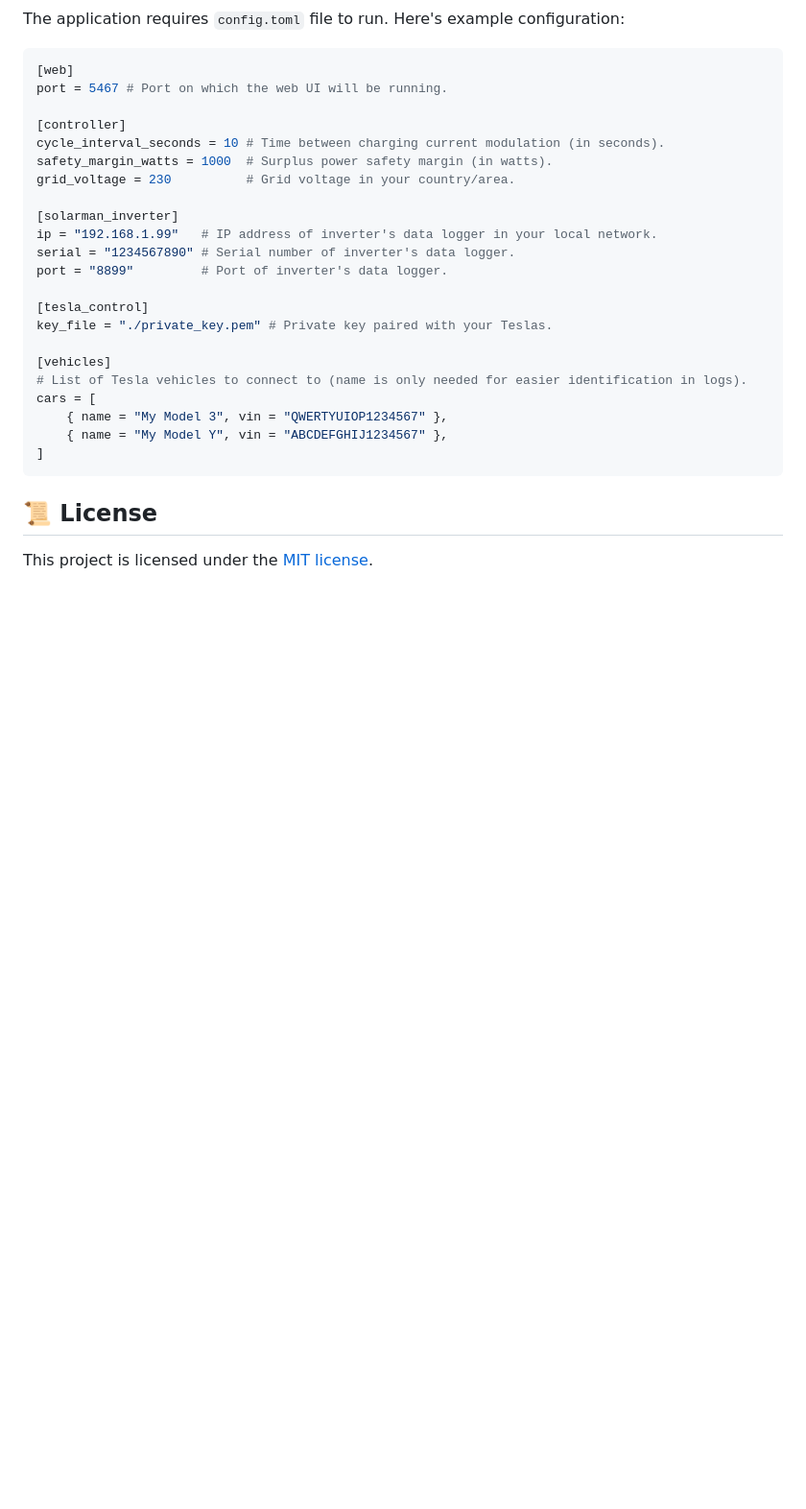
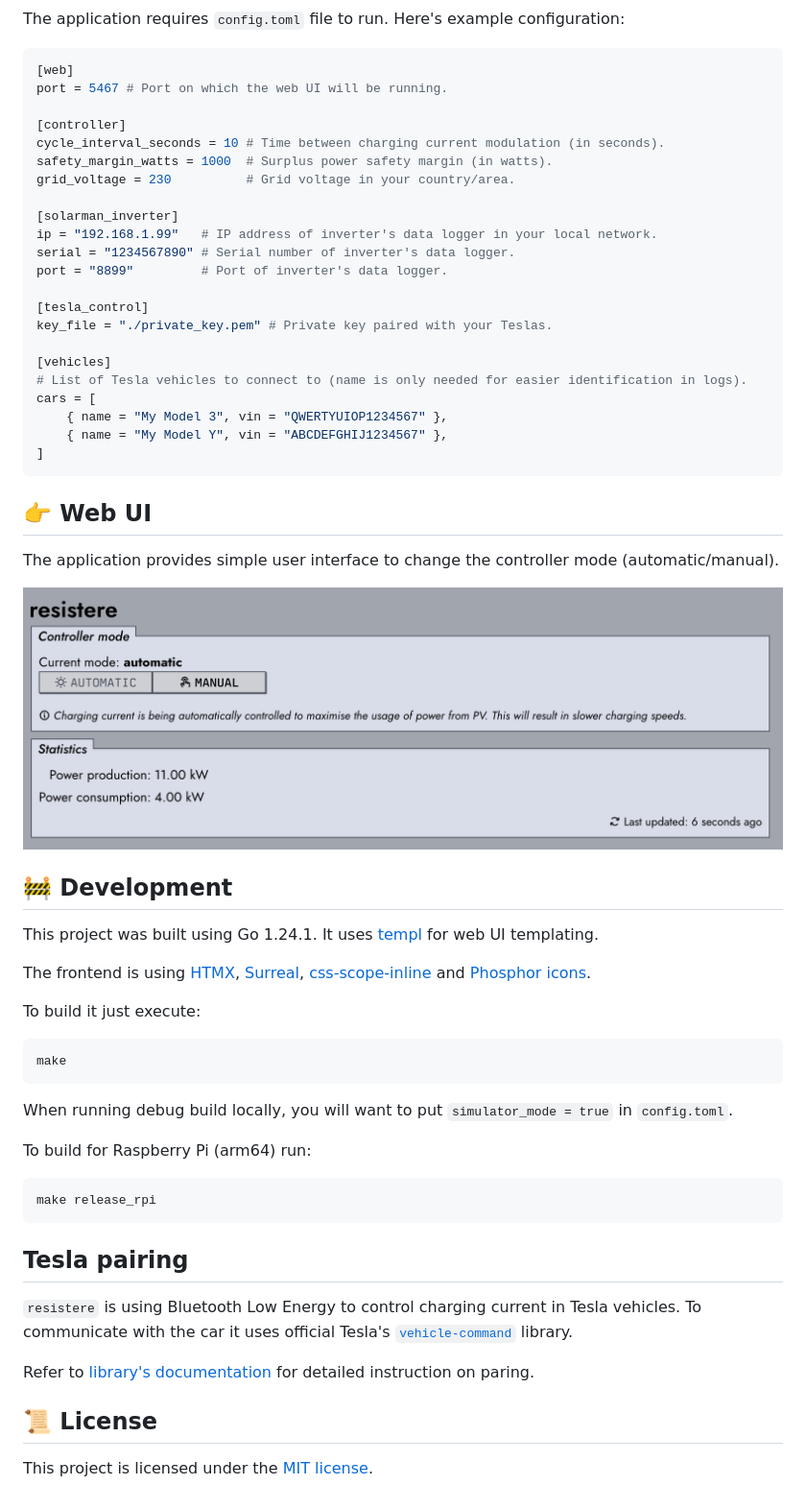
Before and after one commit to Deseteral/resistere, a Markdown page: README.md, the part around one of its changes. Shown at 96% size. Drawn GitHub-style; pictures changed too: resources/webui_screenshot.png (added); blank space fills up the shorter version.

Commit message:
More work on readme

````diff
--- a/README.md
+++ b/README.md
@@ -107,6 +115,38 @@ cars = [
 ]
 ```
 
+## 👉 Web UI
+
+The application provides simple user interface to change the controller mode (automatic/manual).
+
+![Screenshot of user interface](resources/webui_screenshot.png)
+
+## 🚧 Development
+
+This project was built using Go 1.24.1. It uses [templ](https://templ.guide/) for web UI templating.
+
+The frontend is using [HTMX](https://htmx.org/), [Surreal](https://github.com/gnat/surreal), [css-scope-inline](https://github.com/gnat/css-scope-inline) and [Phosphor icons](https://phosphoricons.com/).
+
+To build it just execute:
+
+```sh
+make
+```
+
+When running debug build locally, you will want to put `simulator_mode = true` in `config.toml`.
+
+To build for Raspberry Pi (arm64) run:
+
+```sh
+make release_rpi
+```
+
+## Tesla pairing
+
+`resistere` is using Bluetooth Low Energy to control charging current in Tesla vehicles. To communicate with the car it uses official Tesla's [`vehicle-command`](https://github.com/teslamotors/vehicle-command) library.
+
+Refer to [library's documentation](https://github.com/teslamotors/vehicle-command/blob/main/README.md) for detailed instruction on paring.
+
 ## 📜 License
 
 This project is licensed under the [MIT license](LICENSE).
````
Also changed, not shown: other parts of README.md (+10 -2 lines).
